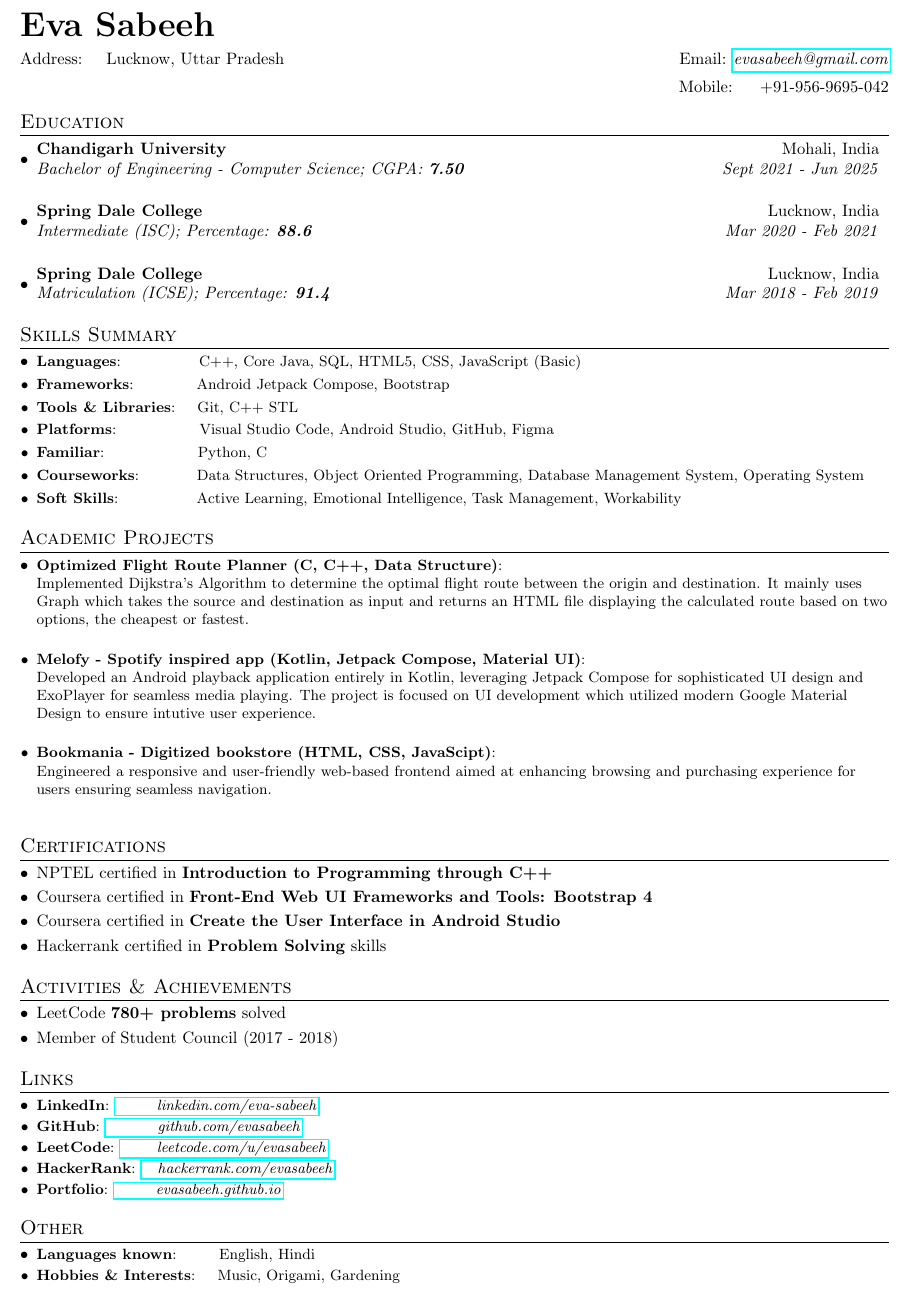
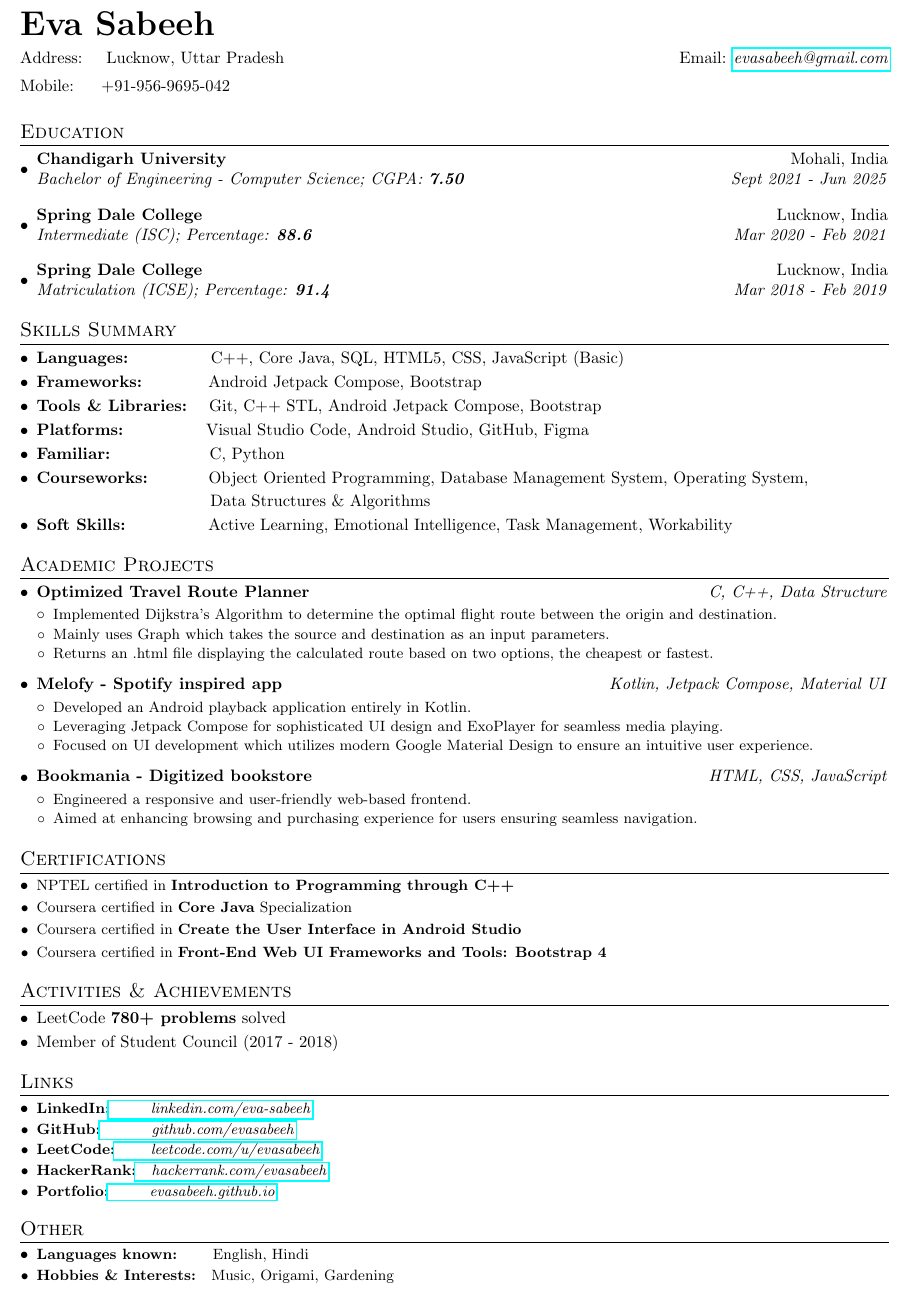
Before and after one commit to evasabeeh/Simple-Resume, a LaTeX document (main.tex): part of the page, cut so that both start at the same text. Compiled offline with pdfLaTeX.

Commit message:
29-07-2024

```diff
--- a/main.tex
+++ b/main.tex
@@ -22,7 +22,7 @@
 \addtolength{\oddsidemargin}{-0.530in}
 \addtolength{\evensidemargin}{-0.375in}
 \addtolength{\textwidth}{1in}
-\addtolength{\topmargin}{-.45in}
+\addtolength{\topmargin}{-.50in}
 \addtolength{\textheight}{1in}
 
 \urlstyle{rm}
@@ -80,11 +88,11 @@
   \vspace{5pt}
   \textbf{{\huge Eva Sabeeh}}\\
   \vspace{5pt}
-  \href{#}{Address:  ~~~Lucknow, Uttar Pradesh} & Email: \href{mailto:}{\emph{evasabeeh@gmail.com}}\\
-  \href{#}{~} & Mobile:~~~~~+91-956-9695-042 \\
+  {Address:  ~~~Lucknow, Uttar Pradesh} & Email: \href{mailto:evasabeeh@gmail.com}{\emph{evasabeeh@gmail.com}}\\
+  {Mobile:~~~~~+91-956-9695-042} \\
 \end{tabular*}
 
-\vspace{2pt}
+\vspace{9pt}
 
 
 
@@ -96,13 +104,13 @@
       {Chandigarh University}{Mohali, India}
       {Bachelor of Engineering - Computer Science;  CGPA: \textbf{7.50}}{Sept 2021 - Jun 2025}
       \resumeSubHeadingListEnd
-
+\vspace{-3pt}
     \resumeSubHeadingListStart
     \resumeSubheading
       {Spring Dale College}{Lucknow, India}
       {Intermediate (ISC);  Percentage: \textbf{88.6}}{Mar 2020 - Feb 2021}
     \resumeSubHeadingListEnd
-
+\vspace{-3pt}
     \resumeSubHeadingListStart
     \resumeSubheading
       {Spring Dale College}{Lucknow, India}
@@ -113,15 +121,22 @@
 
 %--Skills--
 \section{Skills Summary}
-	\resumeSubHeadingListStart
-	\resumeSubItem{Languages}{~~~~~~~~~~~~~~C++, Core Java, SQL, HTML5, CSS, JavaScript (Basic)}
-	\resumeSubItem{Frameworks}{~~~~~~~~~~~Android Jetpack Compose, Bootstrap}
-	\resumeSubItem{Tools \& Libraries}{~~~Git, C++ STL}
-  \resumeSubItem{Platforms}{~~~~~~~~~~~~~~~Visual Studio Code, Android Studio, GitHub, Figma}
-  \resumeSubItem{Familiar}{~~~~~~~~~~~~~~~~~Python, C}
-  \resumeSubItem{Courseworks}{~~~~~~~~~~Data Structures, Object Oriented Programming, Database Management System, Operating System}
-	\resumeSubItem{Soft Skills}{~~~~~~~~~~~~~~Active Learning, Emotional Intelligence, Task Management, Workability}
-\resumeSubHeadingListEnd
+\begin{description}[font=$\bullet$]
+  \item \textbf{Languages:}{~~~~~~~~~~~~~~~C++, Core Java, SQL, HTML5, CSS, JavaScript (Basic)}
+  \vspace{-5pt}
+  \item \textbf{Frameworks:}{~~~~~~~~~~~~Android Jetpack Compose, Bootstrap}
+  \vspace{-5pt}
+  \item \textbf{Tools \& Libraries:}{~~~~Git, C++ STL, Android Jetpack Compose, Bootstrap}
+  \vspace{-5pt}
+  \item \textbf{Platforms:}{~~~~~~~~~~~~~~~Visual Studio Code, Android Studio, GitHub, Figma}
+  \vspace{-5pt}
+  \item \textbf{Familiar:}{~~~~~~~~~~~~~~~~~~C, Python}
+  \vspace{-5pt}
+  \item \textbf{Courseworks:}{~~~~~~~~~~~Object Oriented Programming, Database Management System, Operating System,}\\ \vspace{2pt}{~~~~~~~~~~~~~~~~~~~~~~~~~~~Data Structures \& Algorithms}
+  \vspace{-5pt}
+  \item \textbf{Soft Skills:}{~~~~~~~~~~~~~~~Active Learning, Emotional Intelligence, Task Management, Workability}
+  \vspace{-5pt}
+\end{description}
 \vspace{2pt}
 
 
@@ -129,34 +144,47 @@
 %----------Projects-----------------
 \section{Academic Projects}
 \resumeSubHeadingListStart
-\resumeSubItem{Optimized Flight Route Planner (C, C++, Data Structure)}\\
-\vspace{5pt}
-{Implemented Dijkstra's Algorithm to determine the optimal flight route between the origin and destination. It mainly uses Graph which takes the source and destination as input and returns an HTML file displaying the calculated route based on two options, the cheapest or fastest.}
-\vspace{5pt}
-\resumeSubItem{Melofy - Spotify inspired app (Kotlin, Jetpack Compose, Material UI)}\\
-\vspace{5pt}
-{Developed an Android playback application entirely in Kotlin, leveraging Jetpack Compose for sophisticated UI design and ExoPlayer for seamless media playing. The project is focused on UI development which utilized modern Google Material Design to ensure intutive user experience.}
-\vspace{5pt}
-\resumeSubItem{Bookmania - Digitized bookstore (HTML, CSS, JavaScipt)}\\
-\vspace{5pt}
-{Engineered a responsive and user-friendly web-based frontend aimed at enhancing browsing and purchasing experience for users ensuring seamless navigation.}
-\vspace{5pt}
+\resumeSkillSubheading{Optimized Travel Route Planner}{C, C++, Data Structure}
+\vspace {-2pt}
+\resumeSubHeadingSimpleListStart
+\resumeSimpleSubItem{Implemented Dijkstra's Algorithm to determine the optimal flight route between the origin and destination.}{}
+\vspace{2pt}
+\resumeSimpleSubItem{Mainly uses Graph which takes the source and destination as an input parameters.}{}
+\vspace{2pt}
+\resumeSimpleSubItem{Returns an .html file displaying the calculated route based on two options, the cheapest or fastest.}{}
+\resumeSubHeadingSimpleListEnd
+\vspace{2pt}
+
+\resumeSkillSubheading{Melofy - Spotify inspired app} {Kotlin, Jetpack Compose, Material UI}
+\vspace{-2pt}
+\resumeSubHeadingSimpleListStart
+\resumeSimpleSubItem{Developed an Android playback application entirely in Kotlin.}{}
+\vspace{2pt}
+\resumeSimpleSubItem{Leveraging Jetpack Compose for sophisticated UI design and ExoPlayer for seamless media playing.}{}
+\vspace{2pt}
+\resumeSimpleSubItem{Focused on UI development which utilizes modern Google Material Design to ensure an intuitive user experience.}{}
+\resumeSubHeadingSimpleListEnd
+\vspace{2pt}
+
+\resumeSkillSubheading{Bookmania - Digitized bookstore}{HTML, CSS, JavaScript}
+\vspace{-2pt}
+\resumeSubHeadingSimpleListStart
+\resumeSimpleSubItem {Engineered a responsive and user-friendly web-based frontend.}{}
+\vspace{2pt}
+\resumeSimpleSubItem{Aimed at enhancing browsing and purchasing experience for users ensuring seamless navigation.}{}
+\resumeSubHeadingSimpleListEnd
 \resumeSubHeadingListEnd
-\vspace{2pt}
+\vspace{3pt}
 
 
 %-----------Certifications-----------------
 \section{Certifications}
-\begin{description}[font=$\bullet$]
-\item {NPTEL certified in \textbf{Introduction to Programming through C++}}
-\vspace{-5pt}
-\item {Coursera certified in \textbf{Front-End Web UI Frameworks and Tools: Bootstrap 4}}
-\vspace{-5pt}
-\item {Coursera certified in \textbf{Create the User Interface in Android Studio}}
-\vspace{-5pt}
-\item {Hackerrank certified in \textbf{Problem Solving} skills}
-\vspace{-5pt}
-\end{description}
+\resumeSubHeadingSimpleListStart
+\resumeSimpleSubItem {NPTEL certified in \textbf{Introduction to Programming through C++}}{}
+\resumeSimpleSubItem {Coursera certified in \textbf{Core Java} Specialization}{}
+\resumeSimpleSubItem {Coursera certified in \textbf{Create the User Interface in Android Studio}}{}
+\resumeSimpleSubItem {Coursera certified in \textbf{Front-End Web UI Frameworks and Tools: Bootstrap 4}}{}
+\resumeSubHeadingSimpleListEnd
 \vspace{2pt}
 
 %--Other Achievements--
@@ -173,29 +201,29 @@
 
 %--Links --
 \section{Links}
-\resumeSubHeadingListStart
-\resumeSubItem{LinkedIn}{\href{https://www.linkedin.com/in/eva-sabeeh/}{~~~~~~~~\emph{linkedin.com/eva-sabeeh}}}
+\resumeSubHeadingSimpleListStart
+\resumeSimpleSubItem{\textbf{LinkedIn:}}{\href{https://www.linkedin.com/in/eva-sabeeh/}{~~~~~~~~\emph{linkedin.com/eva-sabeeh}}}
 \vspace{-1pt}
-\resumeSubItem{GitHub}{\href{https://www.github.com/evasabeeh/}{~~~~~~~~~~\emph{github.com/evasabeeh}}}
+\resumeSimpleSubItem{\textbf{GitHub:}}{\href{https://www.github.com/evasabeeh/}{~~~~~~~~~~\emph{github.com/evasabeeh}}}
 \vspace{-1pt}
-\resumeSubItem{LeetCode}{\href{https://www.leetcode.com/u/evasabeeh/}{~~~~~~~\emph{leetcode.com/u/evasabeeh}}}
+\resumeSimpleSubItem{\textbf{LeetCode:}}{\href{https://www.leetcode.com/u/evasabeeh/}{~~~~~~~\emph{leetcode.com/u/evasabeeh}}}
 \vspace{-1pt}
-\resumeSubItem{HackerRank}{\href{https://www.hackerrank.com/profile/evasabeeh}{~~~\emph{hackerrank.com/evasabeeh}}}
+\resumeSimpleSubItem{\textbf{HackerRank:}}{\href{https://www.hackerrank.com/profile/evasabeeh}{~~~\emph{hackerrank.com/evasabeeh}}}
 \vspace{-1pt}
-\resumeSubItem{Portfolio}{\href{https://evasabeeh.github.io/}{~~~~~~~~\emph{evasabeeh.github.io}}}
+\resumeSimpleSubItem{\textbf{Portfolio:}}{\href{https://evasabeeh.github.io/}{~~~~~~~~\emph{evasabeeh.github.io}}}
 \vspace{-1pt}
-\resumeSubHeadingListEnd
+\resumeSubHeadingSimpleListEnd
 \vspace{2pt}
 
 
 
 %--Others--
 \section{Other}
-\resumeSubHeadingListStart
-\resumeSubItem{Languages known}{~~~~~~~English, Hindi}
+\resumeSubHeadingSimpleListStart
+\resumeSimpleSubItem {\textbf{Languages known:}}{~~~~~~~English, Hindi}
 \vspace{-1pt}
-\resumeSubItem{Hobbies \& Interests}{~~~Music, Origami, Gardening}
-\resumeSubHeadingListEnd
+\resumeSimpleSubItem{\textbf{Hobbies \& Interests:}}{~~~Music, Origami, Gardening}
+\resumeSubHeadingSimpleListEnd
 \vspace{2pt}
 
 
```
Also changed, not shown: main.pdf, main.tex (16 more changed lines), 4 other files.
